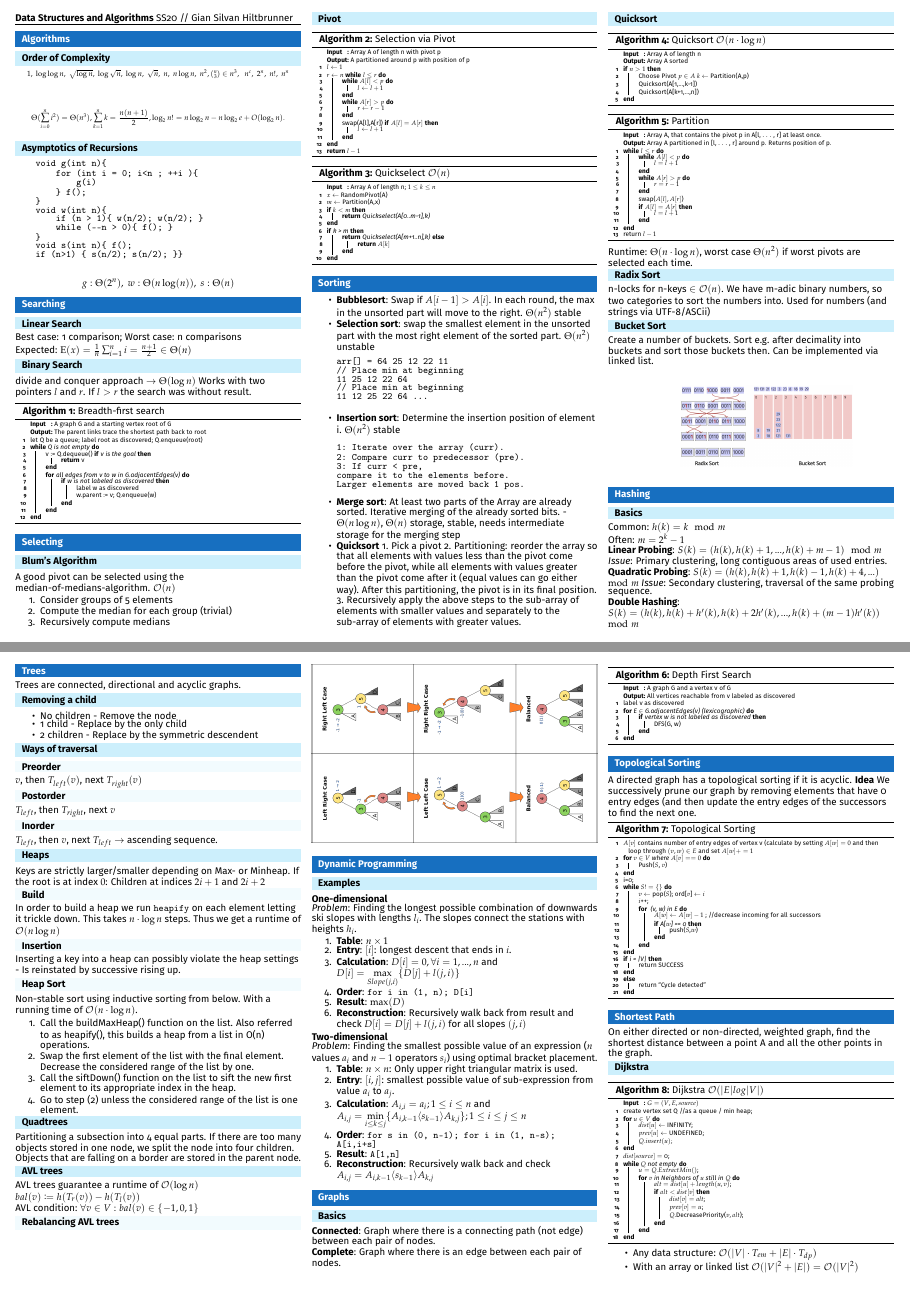
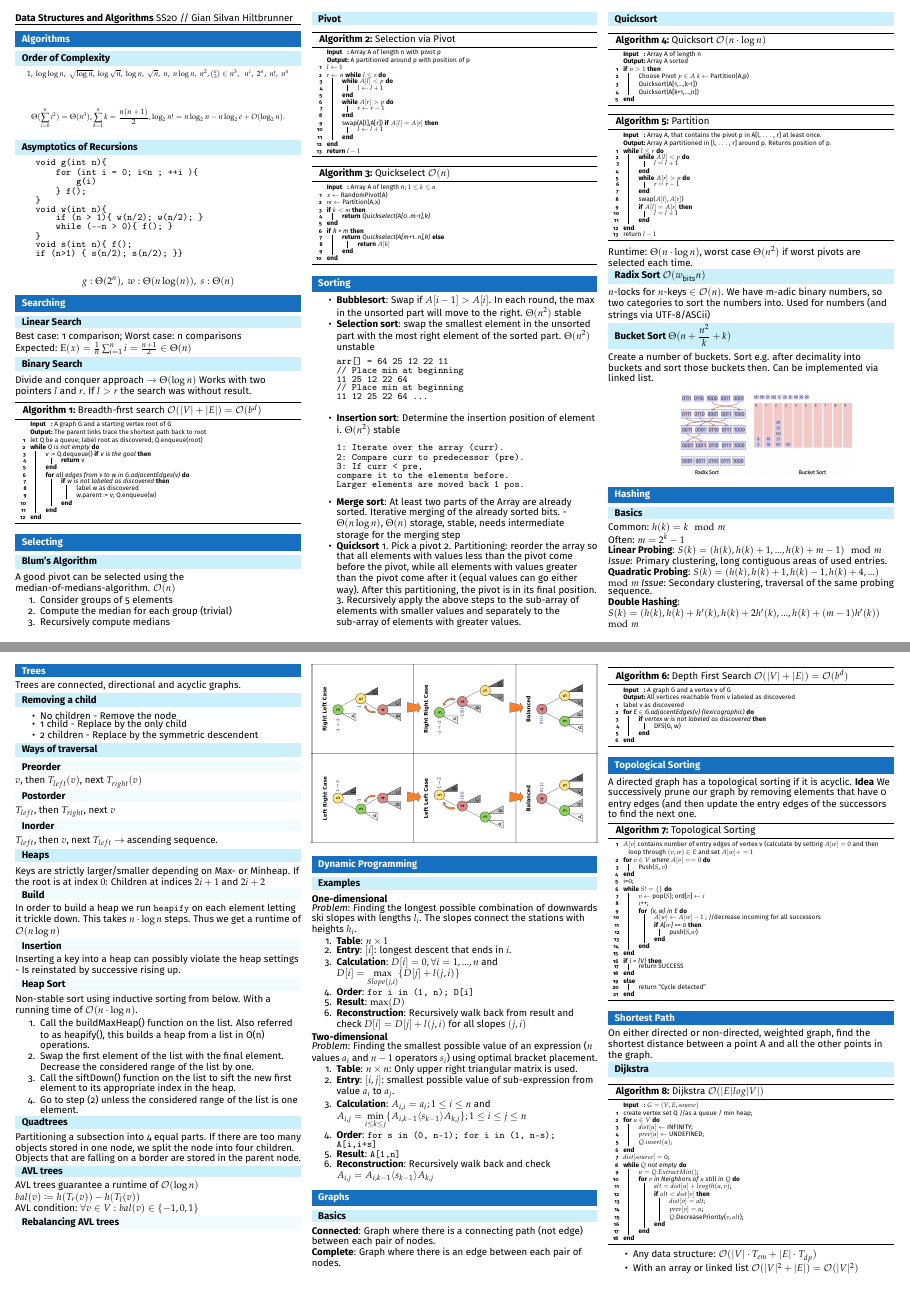
Before and after one commit to csHonig/DatastructuresAlgorithms, a LaTeX document (main.tex): pages 1 and 2 of 4, joined at a grey line. Compiled offline with pdfLaTeX.

Commit message:
Updates from Overleaf

```diff
--- a/main.tex
+++ b/main.tex
@@ -117,12 +117,12 @@ Worst case: n comparisons\\
 Expected: $\mathrm{E}(x) = \frac{1}{n}\sum_{i=1}^n i = \frac{n+1}{2} \in \Theta(n)$
 
 \subsection{Binary Search}
-divide and conquer approach $\rightarrow \Theta(\log n)$
+Divide and conquer approach $\rightarrow \Theta(\log n)$
 Works with two pointers $l$ and $r$. If $l > r$ the search was without result.
 
 {\scriptsize
 \begin{algorithm}[H]
-    \caption{Breadth-first search}
+    \caption{Breadth-first search $\mathcal{O}(|V|+|E|)=\mathcal{O}(b^{d})$}
 
     \SetAlgoLined
     \SetKwInOut{Input}{Input}
@@ -282,9 +282,9 @@ Larger elements are moved back 1 pos.
 
 Runtime: ${\Theta}(n\cdot \log n)$, worst case $\Theta(n^2)$ if worst pivots are selected each time.
 
-\subsection{Radix Sort}
-n-locks for n-keys $\in \mathcal{O}(n)$. We have m-adic binary numbers, so two categories to sort the numbers into. Used for numbers (and strings via UTF-8/ASCii)
-\subsection{Bucket Sort}
+\subsection{Radix Sort $\mathcal{O}(w_{\text{\normalfont bits}}n)$}
+$n$-locks for $n$-keys $\in \mathcal{O}(n)$. We have m-adic binary numbers, so two categories to sort the numbers into. Used for numbers (and strings via UTF-8/ASCii)
+\subsection{Bucket Sort ${\displaystyle \Theta(n+{\frac {n^{2}}{k}}+k)}$}
 Create a number of buckets. Sort e.g. after decimality into buckets and sort those buckets then. Can be implemented via linked list.
 
 
@@ -393,7 +393,7 @@ AVL condition: $\forall v \in V: bal(v) \in \{-1,0,1\}$
 
 {\scriptsize
 \begin{algorithm}[H]
-    \caption{Depth First Search}
+    \caption{Depth First Search $\mathcal{O}(|V| + |E|)= \mathcal{O}(b^d)$}
 
     \SetAlgoLined
     \SetKwInOut{Input}{Input}
```
Also changed, not shown: main.tex (2 more changed lines).
